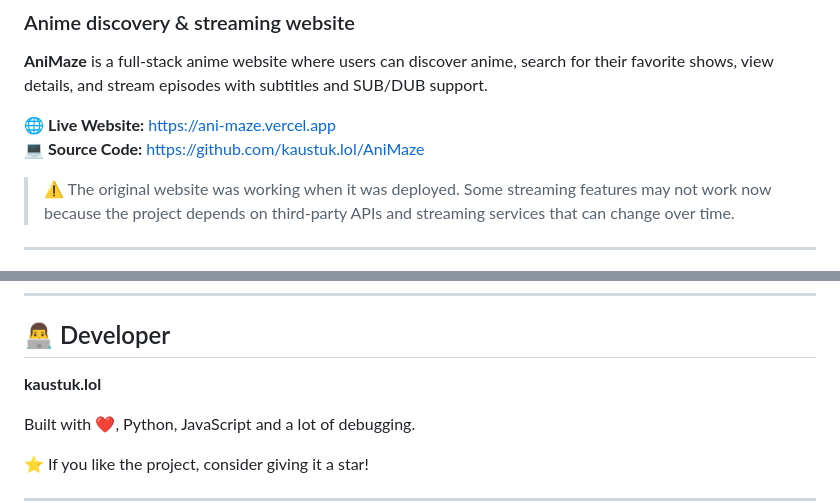
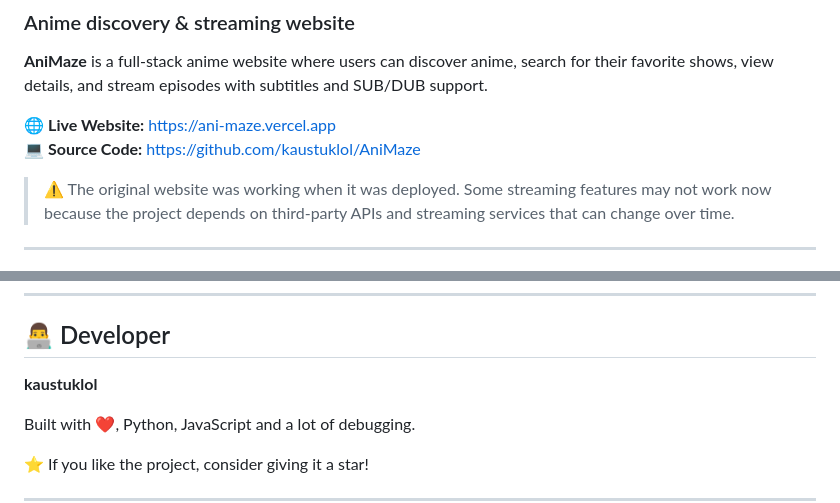
Before and after one commit to kaustuklol/AniMaze, a Markdown page: README.md, 2 parts joined by grey strips. Drawn GitHub-style.

```diff
--- a/README.md
+++ b/README.md
@@ -5,7 +5,7 @@
 **AniMaze** is a full-stack anime website where users can discover anime, search for their favorite shows, view details, and stream episodes with subtitles and SUB/DUB support.
 
 🌐 **Live Website:** https://ani-maze.vercel.app
-💻 **Source Code:** https://github.com/kaustuk.lol/AniMaze
+💻 **Source Code:** https://github.com/kaustuklol/AniMaze
 
 > ⚠️ The original website was working when it was deployed. Some streaming features may not work now because the project depends on third-party APIs and streaming services that can change over time.
 
@@ -180,7 +180,7 @@ If I continue working on AniMaze, I would like to add:
 
 ## 👨‍💻 Developer
 
-**kaustuk.lol**
+**kaustuklol**
 
 Built with ❤️, Python, JavaScript and a lot of debugging.
 
```
